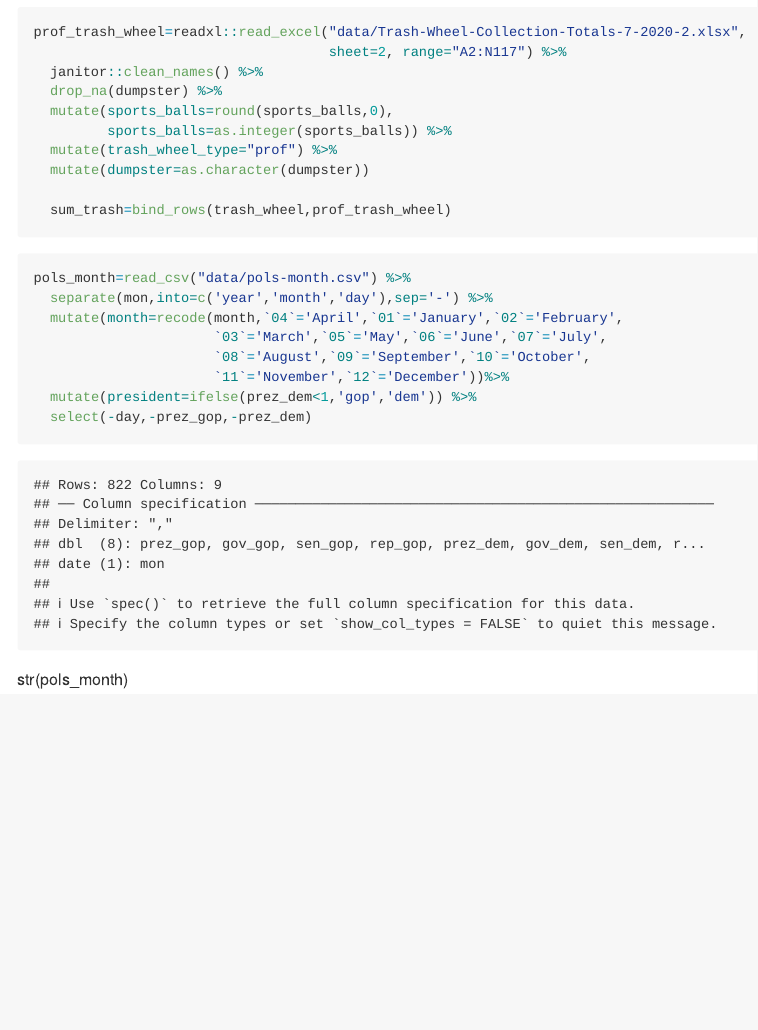
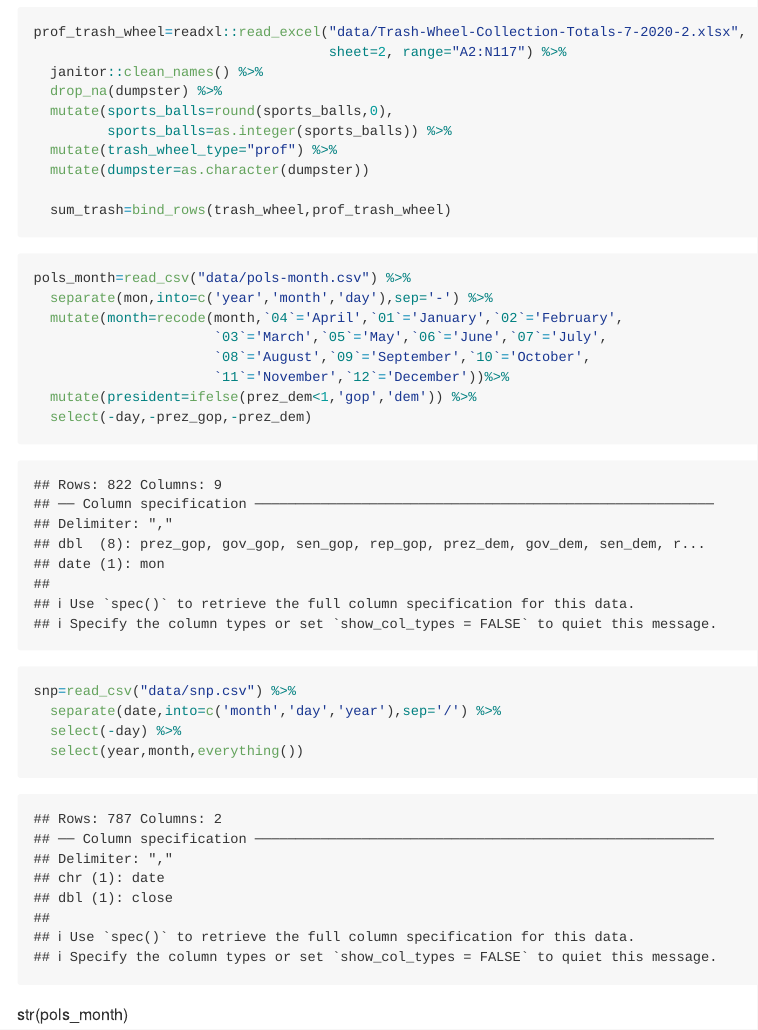
Before and after one commit to jchaicc/p8105_hw2_jc5929, an R Markdown document (p8105_hw2_jc5929.Rmd): the page in a window 1100 px wide, from 3020 px down. Rendered offline with R 4.5, knitr and Pandoc, with nearby package versions; column names are cleaned by a stand-in for the janitor package.

Commit message:
clean snp dataset

````diff
--- a/p8105_hw2_jc5929.Rmd
+++ b/p8105_hw2_jc5929.Rmd
@@ -109,6 +109,11 @@ pols_month=read_csv("data/pols-month.csv") %>%
   mutate(president=ifelse(prez_dem<1,'gop','dem')) %>%
   select(-day,-prez_gop,-prez_dem)
 
+snp=read_csv("data/snp.csv") %>%
+  separate(date,into=c('month','day','year'),sep='/') %>%
+  select(-day) %>%
+  select(year,month,everything())
+
 ```
 
 str(pols_month)
````
